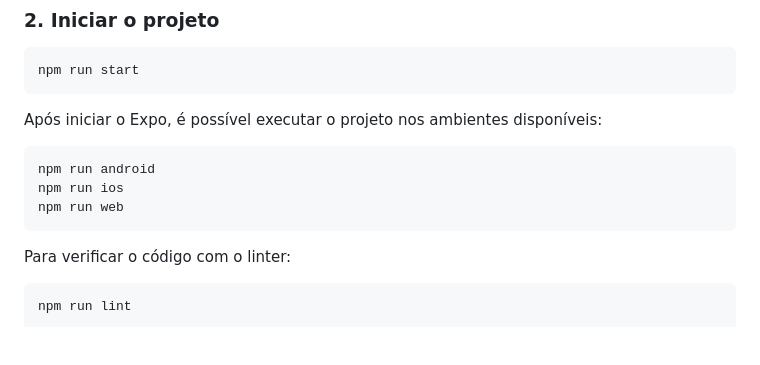
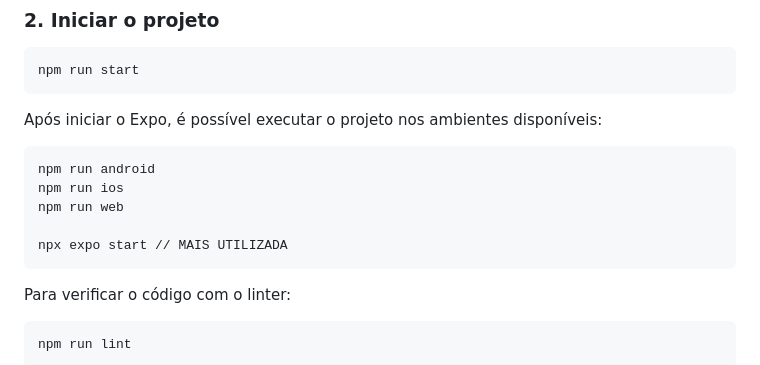
Before and after one commit to Manerrando28/Troca-Ja, a Markdown page: README.md, the part around the change. Drawn GitHub-style; blank space fills up the shorter version.

````diff
--- a/README.md
+++ b/README.md
@@ -72,6 +72,8 @@ Após iniciar o Expo, é possível executar o projeto nos ambientes disponíveis
 npm run android
 npm run ios
 npm run web
+
+npx expo start // MAIS UTILIZADA
 ```
 
 Para verificar o código com o linter:
````
